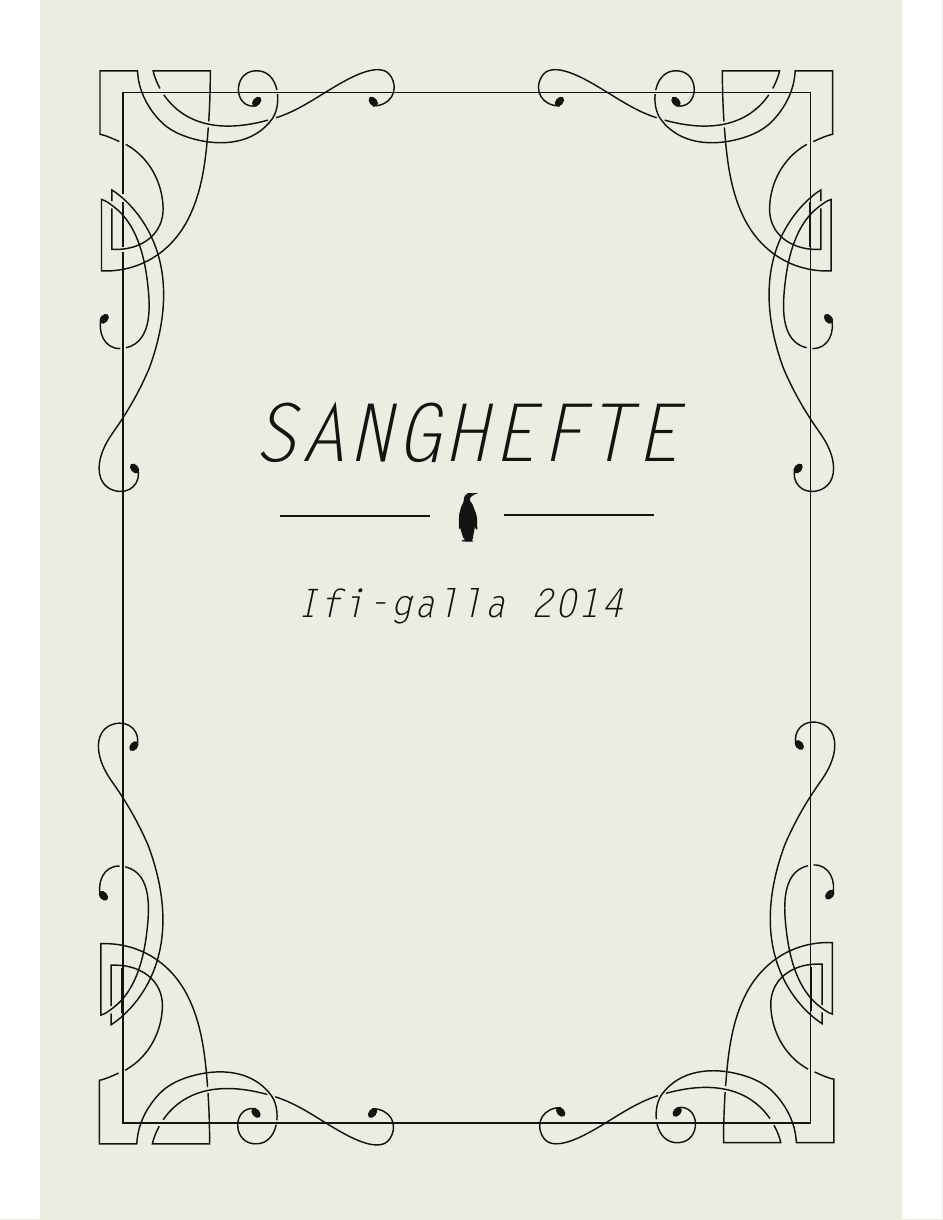
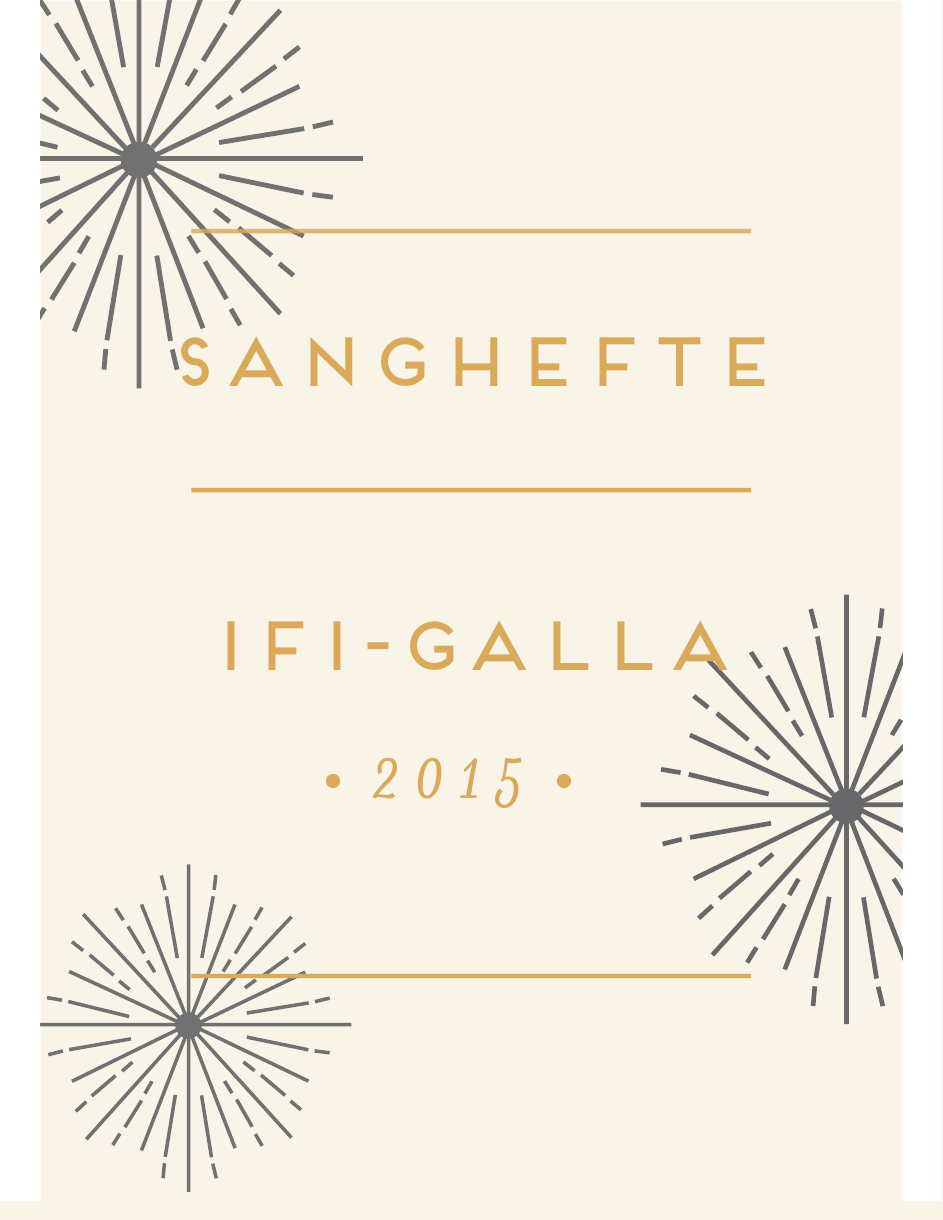
Before and after one commit to peterhpo/sanghefte, a LaTeX document (galla2015.tex): part of page 1 of 12, cut so that both start at the same text. Compiled offline with pdfLaTeX; the source files are stored in an older character set and shown here as Unicode.

Commit message:
Ny forside

```diff
--- a/galla2015.tex
+++ b/galla2015.tex
@@ -58,7 +58,7 @@
 
 \newpage
 
-\includepdf{forside.pdf}
+\includepdf{forside_2015.pdf}
 \newpage
 
 \tableofcontents
```
Also changed, not shown: forside_2015.pdf (added), galla2015.pdf, 2 other files.
